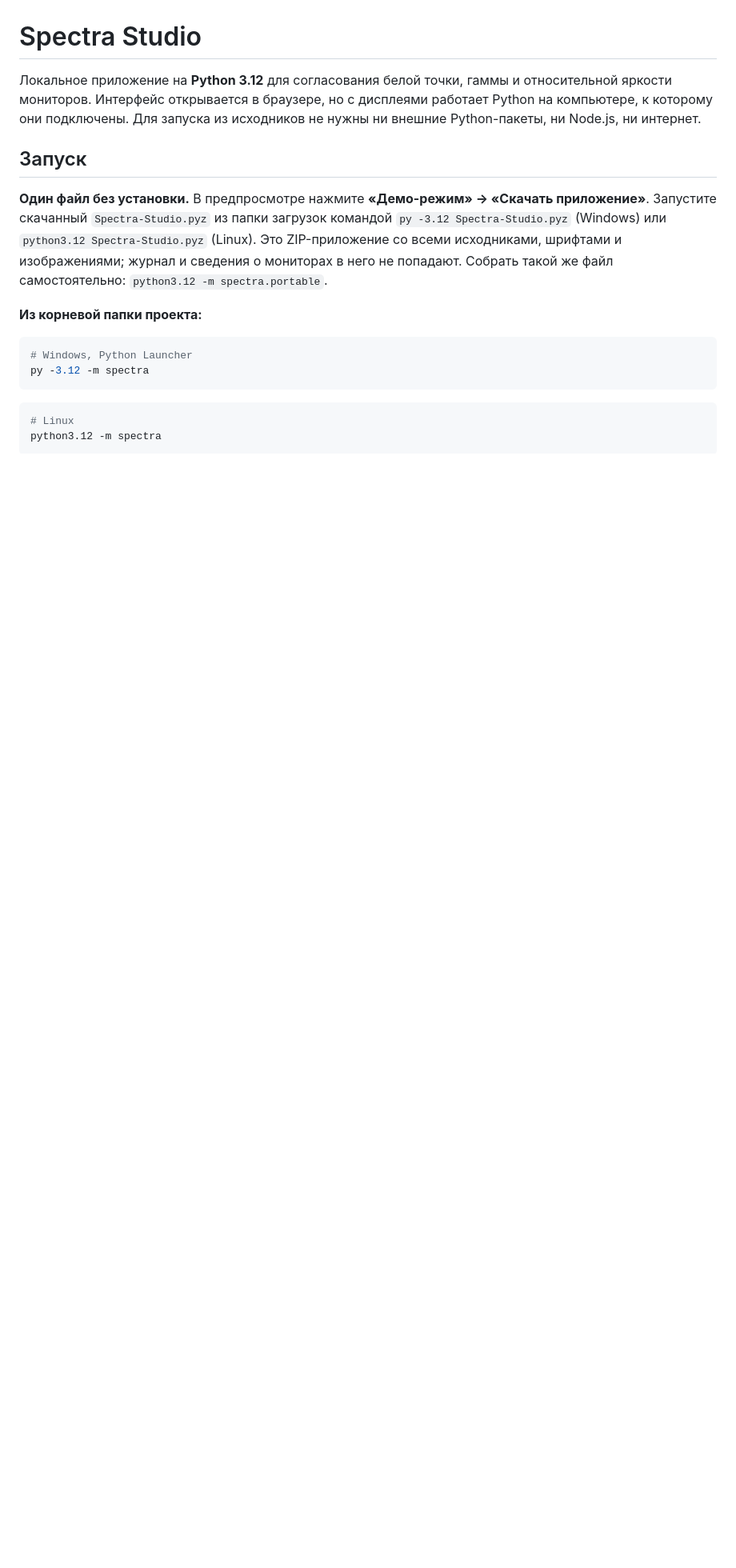
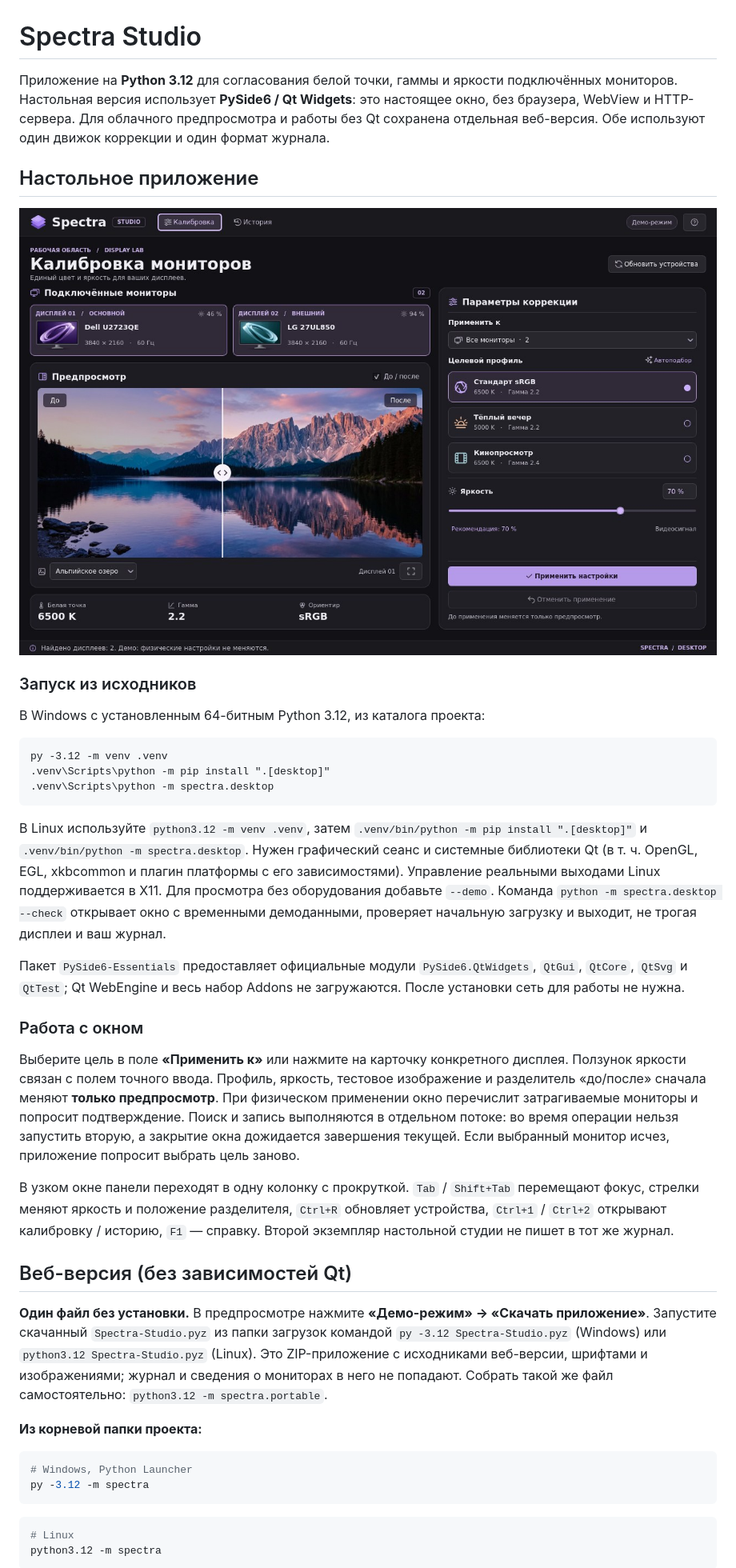
Before and after one commit to Ven4esters/monitor-color-corrector, a Markdown page: README.md, the part around one of its changes. Shown at 80% size. GitHub-like rendering; pictures changed too: docs/desktop-demo.jpg (added); blank space fills up the shorter version.

Commit message:
Add native PySide6 desktop calibration workspace
Co-authored-by: arena-agent <297053741+arena-agent@users.noreply.github.com>

````diff
--- a/README.md
+++ b/README.md
@@ -1,10 +1,34 @@
 # Spectra Studio
 
-Локальное приложение на **Python 3.12** для согласования белой точки, гаммы и относительной яркости мониторов. Интерфейс открывается в браузере, но с дисплеями работает Python на компьютере, к которому они подключены. Для запуска из исходников не нужны ни внешние Python-пакеты, ни Node.js, ни интернет.
+Приложение на **Python 3.12** для согласования белой точки, гаммы и яркости подключённых мониторов. Настольная версия использует **PySide6 / Qt Widgets**: это настоящее окно, без браузера, WebView и HTTP-сервера. Для облачного предпросмотра и работы без Qt сохранена отдельная веб-версия. Обе используют один движок коррекции и один формат журнала.
 
-## Запуск
+## Настольное приложение
 
-**Один файл без установки.** В предпросмотре нажмите **«Демо-режим» → «Скачать приложение»**. Запустите скачанный `Spectra-Studio.pyz` из папки загрузок командой `py -3.12 Spectra-Studio.pyz` (Windows) или `python3.12 Spectra-Studio.pyz` (Linux). Это ZIP-приложение со всеми исходниками, шрифтами и изображениями; журнал и сведения о мониторах в него не попадают. Собрать такой же файл самостоятельно: `python3.12 -m spectra.portable`.
+![Нативное окно Spectra Studio с двумя демонстрационными мониторами и визуальным сравнением](docs/desktop-demo.jpg)
+
+### Запуск из исходников
+
+В Windows с установленным 64-битным Python 3.12, из каталога проекта:
+
+```bat
+py -3.12 -m venv .venv
+.venv\Scripts\python -m pip install ".[desktop]"
+.venv\Scripts\python -m spectra.desktop
+```
+
+В Linux используйте `python3.12 -m venv .venv`, затем `.venv/bin/python -m pip install ".[desktop]"` и `.venv/bin/python -m spectra.desktop`. Нужен графический сеанс и системные библиотеки Qt (в т. ч. OpenGL, EGL, xkbcommon и плагин платформы с его зависимостями). Управление реальными выходами Linux поддерживается в X11. Для просмотра без оборудования добавьте `--demo`. Команда `python -m spectra.desktop --check` открывает окно с временными демоданными, проверяет начальную загрузку и выходит, не трогая дисплеи и ваш журнал.
+
+Пакет `PySide6-Essentials` предоставляет официальные модули `PySide6.QtWidgets`, `QtGui`, `QtCore`, `QtSvg` и `QtTest`; Qt WebEngine и весь набор Addons не загружаются. После установки сеть для работы не нужна.
+
+### Работа с окном
+
+Выберите цель в поле **«Применить к»** или нажмите на карточку конкретного дисплея. Ползунок яркости связан с полем точного ввода. Профиль, яркость, тестовое изображение и разделитель «до/после» сначала меняют **только предпросмотр**. При физическом применении окно перечислит затрагиваемые мониторы и попросит подтверждение. Поиск и запись выполняются в отдельном потоке: во время операции нельзя запустить вторую, а закрытие окна дожидается завершения текущей. Если выбранный монитор исчез, приложение попросит выбрать цель заново.
+
+В узком окне панели переходят в одну колонку с прокруткой. `Tab` / `Shift+Tab` перемещают фокус, стрелки меняют яркость и положение разделителя, `Ctrl+R` обновляет устройства, `Ctrl+1` / `Ctrl+2` открывают калибровку / историю, `F1` — справку. Второй экземпляр настольной студии не пишет в тот же журнал.
+
+## Веб-версия (без зависимостей Qt)
+
+**Один файл без установки.** В предпросмотре нажмите **«Демо-режим» → «Скачать приложение»**. Запустите скачанный `Spectra-Studio.pyz` из папки загрузок командой `py -3.12 Spectra-Studio.pyz` (Windows) или `python3.12 Spectra-Studio.pyz` (Linux). Это ZIP-приложение с исходниками веб-версии, шрифтами и изображениями; журнал и сведения о мониторах в него не попадают. Собрать такой же файл самостоятельно: `python3.12 -m spectra.portable`.
 
 **Из корневой папки проекта:**
 
````
Also changed, not shown: other parts of README.md (+3 -3 lines), 13 other files.
